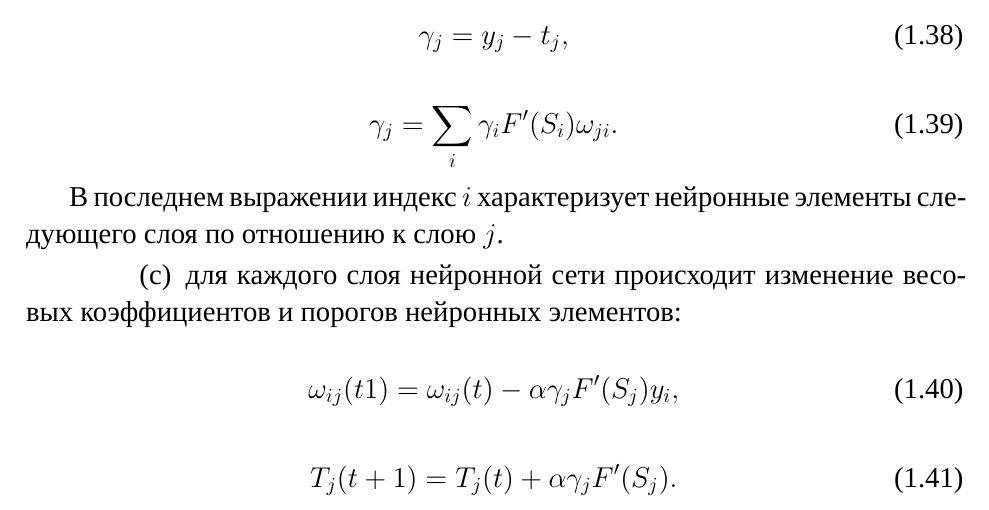
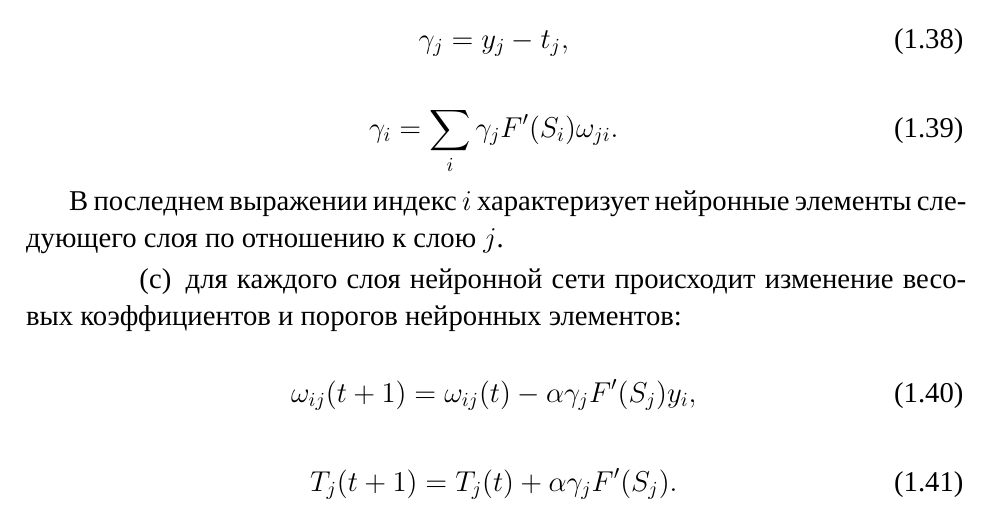
Before and after one commit to idzm/Neuro-symbolic-control, a LaTeX thesis (main.tex, which reads chapter_1.tex): part of page 21 of 57, cut so that both start at the same text. Compiled offline with XeLaTeX; a missing font is replaced by an installed copy or a similar font; a LaTeX package or settings file that is missing is left out.

Commit message:
Fix typo in formulas (#10)

```diff
--- a/chapter_1.tex
+++ b/chapter_1.tex
@@ -350,7 +350,7 @@
         \end{equation}
 
         \begin{equation}
-            \gamma_j = \sum_{i}{\gamma_iF^\prime(S_i)\omega_{j i}}.
+            \gamma_i = \sum_{i}{\gamma_jF^\prime(S_i)\omega_{j i}}.
         \end{equation}
 
         В последнем выражении индекс $i$ характеризует нейронные элементы следующего слоя по отношению к слою $j$.
@@ -358,7 +358,7 @@
         \item для каждого слоя нейронной сети происходит изменение весовых коэффициентов и порогов нейронных элементов:
 
         \begin{equation}
-            \omega_{i j}(t  1) = \omega_{i j}(t) - \alpha\gamma_jF^\prime(S_j)y_i,
+            \omega_{i j}(t + 1) = \omega_{i j}(t) - \alpha\gamma_jF^\prime(S_j)y_i,
         \end{equation}
 
         \begin{equation}
```
